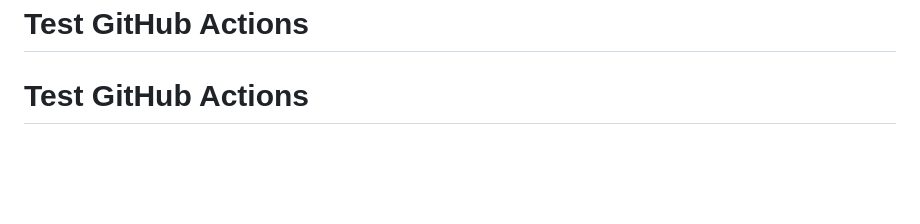
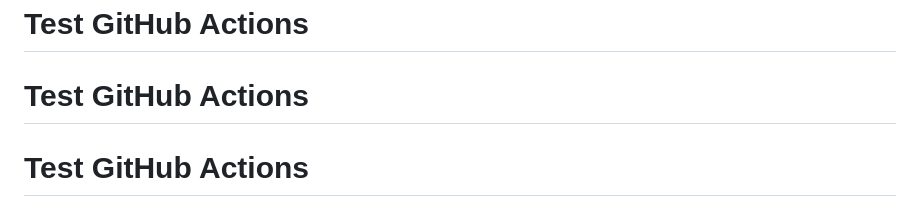
Before and after one commit to resguarit/pos-system, a Markdown page: README.md, the part around the change. GitHub-like rendering; blank space fills up the shorter version.

Commit message:
test: verify GitHub Actions

```diff
--- a/README.md
+++ b/README.md
@@ -271,3 +271,4 @@ For support and questions:
 # Test GitHub Actions
 # Test GitHub Actions
 # Test GitHub Actions
+# Test GitHub Actions
```
